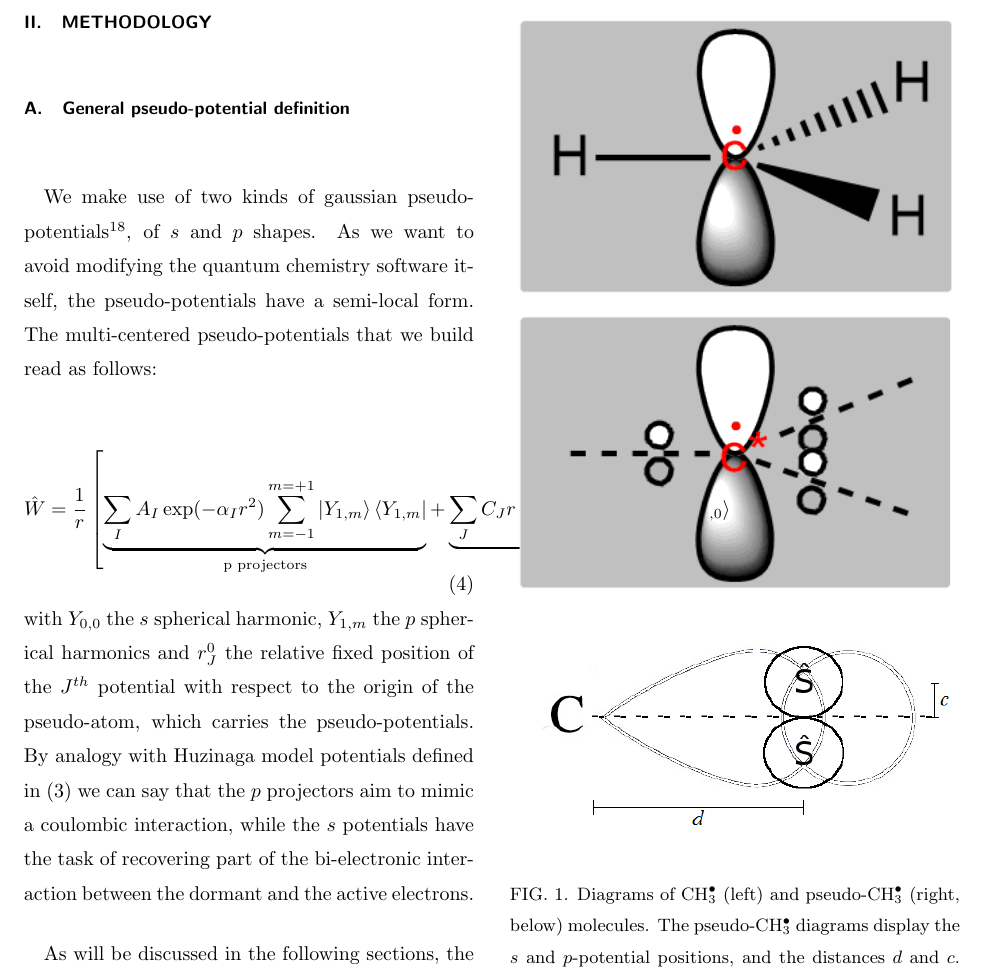
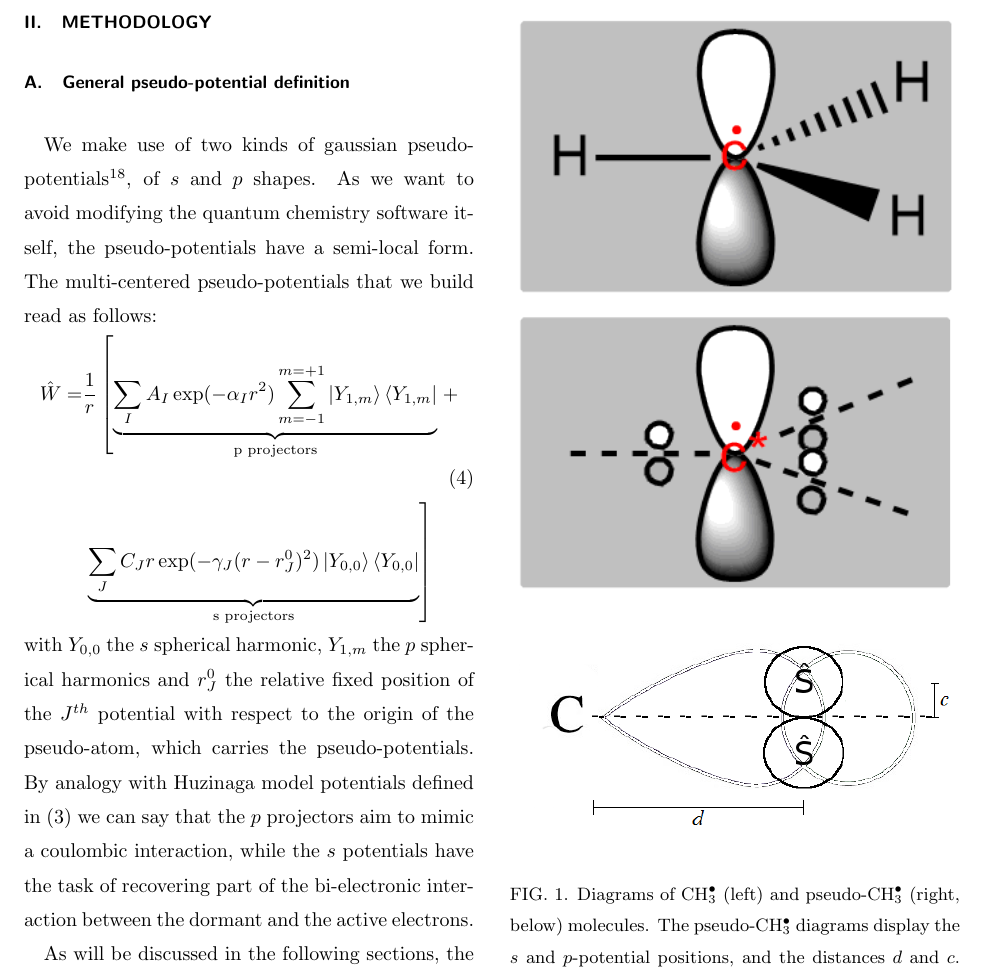
Before and after one commit to cvzj57/paper_06_17, a LaTeX paper (main.tex): part of page 4 of 16, cut so that both start at the same text. Compiled offline with pdfLaTeX.

Commit message:
line breaking in equation

```diff
--- a/main.tex
+++ b/main.tex
@@ -217,14 +217,15 @@ For these cases, a solution is provided.
 
 We make use of two kinds of gaussian pseudo-potentials \cite{me_structure_theory}, of \(s\) and \(p\) shapes. As we want to avoid modifying the quantum chemistry software itself, the pseudo-potentials have a semi-local form.
 The multi-centered pseudo-potentials that we build read as follows:
-\begin{equation}
+\begin{align}
 \label{eq:ourPP}
-\hat{W} = \frac{1}{r}\left[%
+\hat{W} =& \frac{1}{r}\left[%
 \underbrace{\sum_IA_I\exp(-\alpha_I r^2)\sum_{m=-1}^{m=+1}\left|Y_{1,m}\right>\left<Y_{1,m}\right|}_{\text{p projectors}}%
-+%
-\underbrace{\sum_JC_Jr\exp(-\gamma_J (r-r^0_J)^2)\left|Y_{0,0}\right>\left<Y_{0,0}\right|}_{\text{s projectors}}%
-\right]
-\end{equation}
+\right.
++\\
+&\left.\underbrace{\sum_JC_Jr\exp(-\gamma_J (r-r^0_J)^2)\left|Y_{0,0}\right>\left<Y_{0,0}\right|}_{\text{s projectors}}%
+\right]\nonumber
+\end{align}
 with $Y_{0,0}$ the $s$ spherical harmonic, $Y_{1,m}$ the $p$ spherical harmonics
 and $r^0_J$ the relative fixed position of the $J^{th}$
 potential with respect to the origin of the pseudo-atom, which carries the pseudo-potentials.
```
